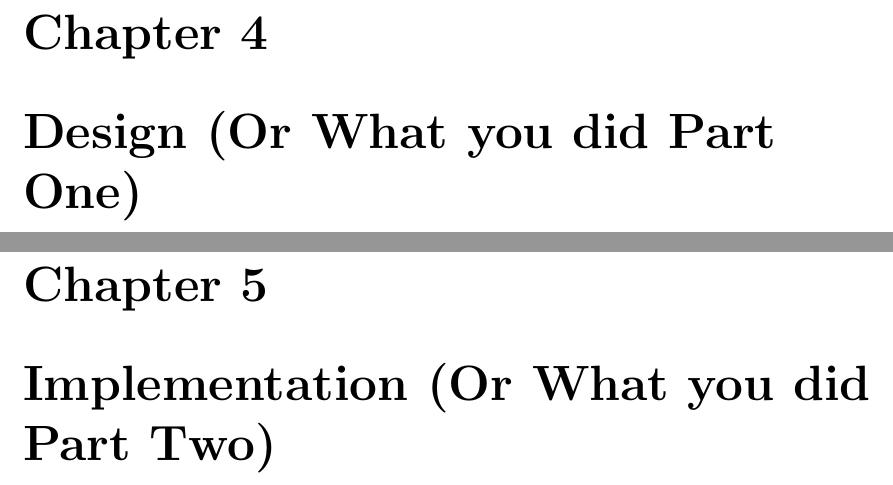
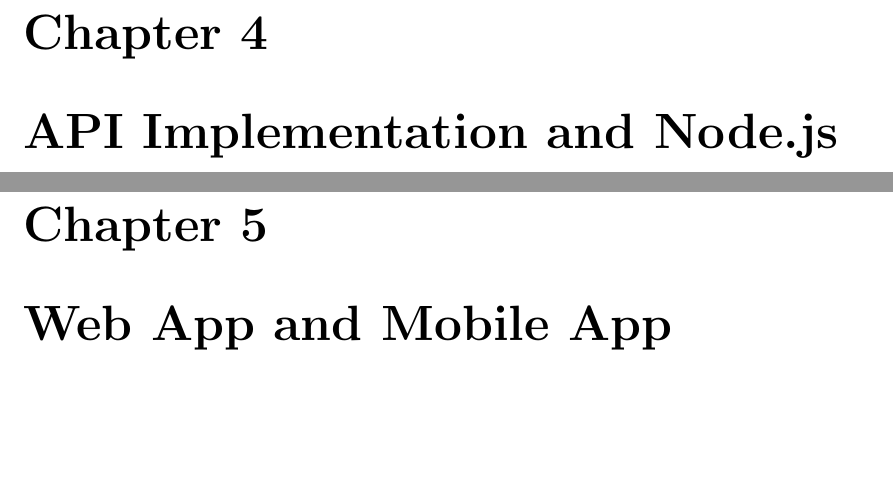
Before and after one commit to tarun-29/Water-Project-Intern, a LaTeX thesis (Latex Report/main.tex): two parts of pages 25 and 26 of 28, joined at a grey line, cut so that both start at the same text, the shorter picture padded with empty space. Compiled offline with pdfLaTeX.

Commit message:
main page updated

```diff
--- a/Latex Report/main.tex
+++ b/Latex Report/main.tex
@@ -67,9 +67,9 @@
 \input{chapters/chapter03}
 
-\chapter{Design (Or What you did Part One)}
+\chapter{API Implementation and Node.js}
 \input{chapters/chapter04}
 
-\chapter{Implementation (Or What you did Part Two)}
+\chapter{Web App and Mobile App}
 \input{chapters/chapter04}
 
 \chapter{Testing and Evaluation}
```
Also changed, not shown: Latex Report/chapters/chapter04.tex (added), Latex Report/main.tex (2 more changed lines).
